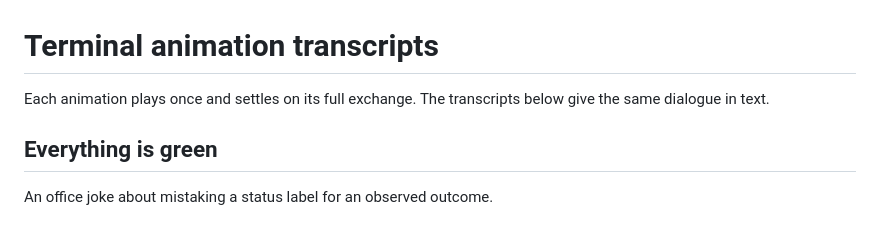
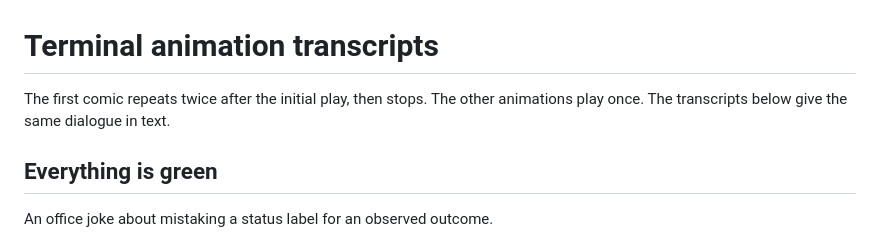
Before and after one commit to thisistuhinsen/workerOS, a Markdown page: docs/media/README.md, the part around the change. Rendered like a GitHub page.

```diff
--- a/docs/media/README.md
+++ b/docs/media/README.md
@@ -1,7 +1,7 @@
 # Terminal animation transcripts
 
-Each animation plays once and settles on its full exchange. The transcripts
-below give the same dialogue in text.
+The first comic repeats twice after the initial play, then stops. The other
+animations play once. The transcripts below give the same dialogue in text.
 
 ## Everything is green
 
```
Also changed, not shown: README.md (+28 -45 lines), docs/install.md (+4 -3 lines), docs/media/one-small-ticket.gif.
